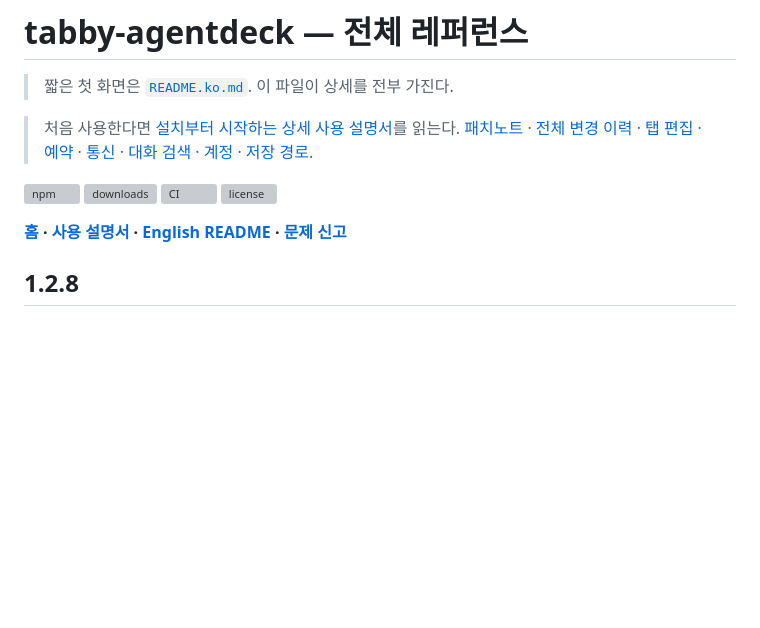
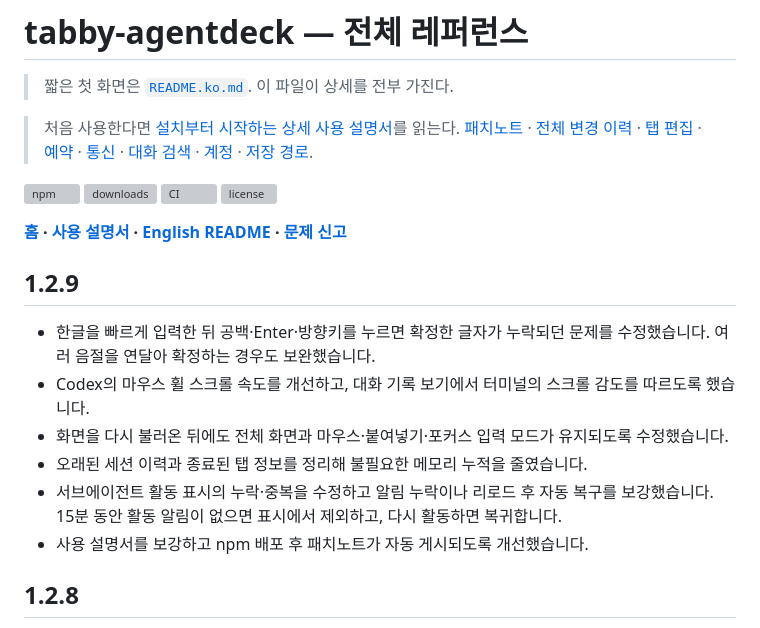
Before and after one commit to jghwang2/tabby-agentdeck, a Markdown page: docs/REFERENCE.ko.md, the part around the change. GitHub-like rendering; blank space fills up the shorter version; grey boxes are pictures that could not be loaded.

```diff
--- a/docs/REFERENCE.ko.md
+++ b/docs/REFERENCE.ko.md
@@ -10,6 +10,15 @@
 [![license](https://img.shields.io/npm/l/tabby-agentdeck)](../LICENSE)
 
 **[홈](https://jghwang2.github.io/tabby-agentdeck/ko.html) · [사용 설명서](https://jghwang2.github.io/tabby-agentdeck/guide/ko.html) · [English README](REFERENCE.md) · [문제 신고](https://github.com/jghwang2/tabby-agentdeck/issues/new/choose)**
+
+## 1.2.9
+
+- 한글을 빠르게 입력한 뒤 공백·Enter·방향키를 누르면 확정한 글자가 누락되던 문제를 수정했습니다. 여러 음절을 연달아 확정하는 경우도 보완했습니다.
+- Codex의 마우스 휠 스크롤 속도를 개선하고, 대화 기록 보기에서 터미널의 스크롤 감도를 따르도록 했습니다.
+- 화면을 다시 불러온 뒤에도 전체 화면과 마우스·붙여넣기·포커스 입력 모드가 유지되도록 수정했습니다.
+- 오래된 세션 이력과 종료된 탭 정보를 정리해 불필요한 메모리 누적을 줄였습니다.
+- 서브에이전트 활동 표시의 누락·중복을 수정하고 알림 누락이나 리로드 후 자동 복구를 보강했습니다. 15분 동안 활동 알림이 없으면 표시에서 제외하고, 다시 활동하면 복귀합니다.
+- 사용 설명서를 보강하고 npm 배포 후 패치노트가 자동 게시되도록 개선했습니다.
 
 ## 1.2.8
 
```
Also changed, not shown: CHANGELOG.md (+18 -0 lines).
